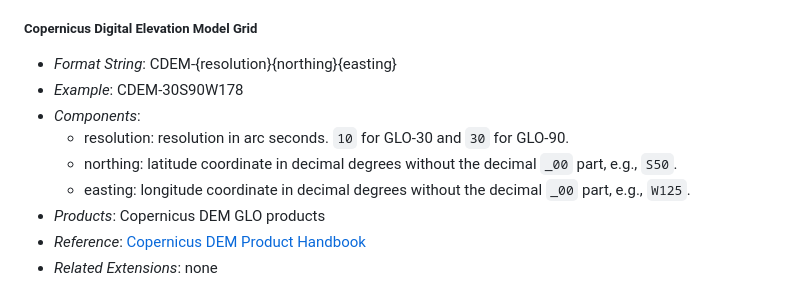
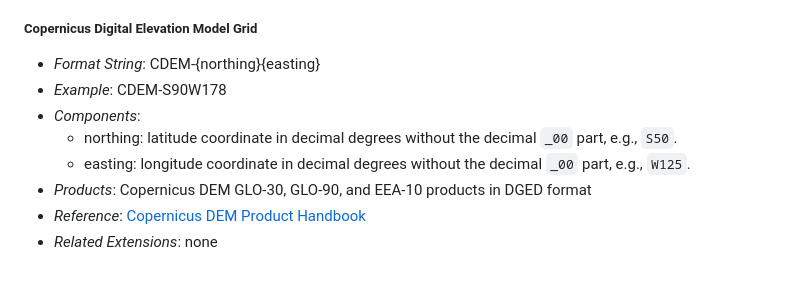
Before and after one commit to stac-extensions/grid, a Markdown page: README.md, the part around the change. Rendered like a GitHub page.

Commit message:
remove resolution from CDEM grid codes

```diff
--- a/README.md
+++ b/README.md
@@ -170,13 +170,12 @@ that of the 7.5-minute quad, followed by NE, NW, SW, or SE for the DOQQ.
 
 ##### Copernicus Digital Elevation Model Grid
 
-- *Format String*: CDEM-{resolution}{northing}{easting}
-- *Example*: CDEM-30S90W178
+- *Format String*: CDEM-{northing}{easting}
+- *Example*: CDEM-S90W178
 - *Components*:
-  - resolution: resolution in arc seconds. `10` for GLO-30 and `30` for GLO-90.
   - northing: latitude coordinate in decimal degrees without the decimal `_00` part, e.g., `S50`.
   - easting: longitude coordinate in decimal degrees without the decimal `_00` part, e.g., `W125`.
-- *Products*: Copernicus DEM GLO products
+- *Products*: Copernicus DEM GLO-30, GLO-90, and EEA-10 products in DGED format
 - *Reference*: [Copernicus DEM Product Handbook](https://spacedata.copernicus.eu/documents/20123/122407/GEO1988-CopernicusDEM-SPE-002_ProductHandbook_I5.0+%281%29.pdf/706ee17d-2cce-f1fa-a73e-1686d28f09dd?t=1679657087883)
 - *Related Extensions*: none
 
```
